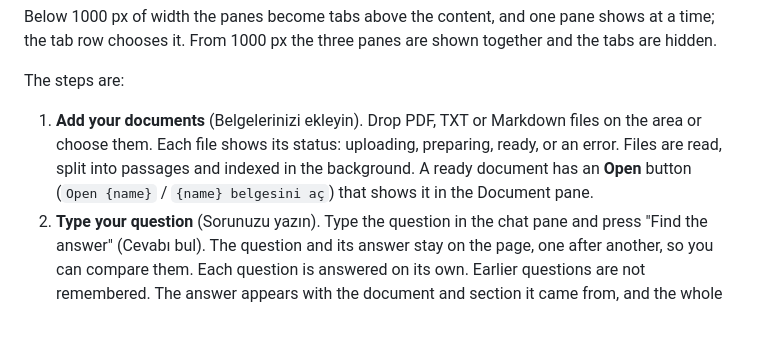
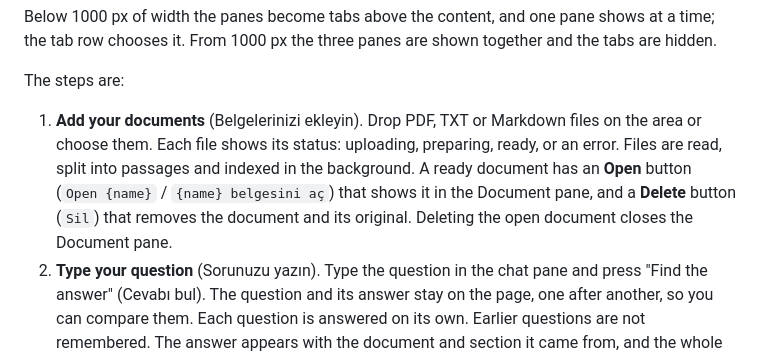
Before and after one commit to ozlemhakdagli/consultqa, a Markdown page: README.md, the part around the change. Rendered like a GitHub page; blank space fills up the shorter version.

Commit message:
Describe the Delete button and the open document in the README
The first step now says that each ready document has a Delete button,
which removes the document and its original, and that deleting the open
document closes the Document pane.

Co-Authored-By: Claude Haiku 5.5 <noreply@anthropic.com>

```diff
--- a/README.md
+++ b/README.md
@@ -82,7 +82,7 @@ Below 1000 px of width the panes become tabs above the content, and one pane sho
 
 The steps are:
 
-1. **Add your documents** (Belgelerinizi ekleyin). Drop PDF, TXT or Markdown files on the area or choose them. Each file shows its status: uploading, preparing, ready, or an error. Files are read, split into passages and indexed in the background. A ready document has an **Open** button (`Open {name}` / `{name} belgesini aç`) that shows it in the Document pane.
+1. **Add your documents** (Belgelerinizi ekleyin). Drop PDF, TXT or Markdown files on the area or choose them. Each file shows its status: uploading, preparing, ready, or an error. Files are read, split into passages and indexed in the background. A ready document has an **Open** button (`Open {name}` / `{name} belgesini aç`) that shows it in the Document pane, and a **Delete** button (`Sil`) that removes the document and its original. Deleting the open document closes the Document pane.
 2. **Type your question** (Sorunuzu yazın). Type the question in the chat pane and press "Find the answer" (Cevabı bul). The question and its answer stay on the page, one after another, so you can compare them. Each question is answered on its own. Earlier questions are not remembered. The answer appears with the document and section it came from, and the whole source passage is shown. The sentence that holds the answer is marked.
 3. **Read the source.** Each source of a PDF has a page button, "Page n" (Sayfa n). It opens that page in the Document pane and marks the answer sentence on it. The pages related to the question are listed under "Related pages" (İlgili sayfalar); their buttons open the page without a mark. If the sentence cannot be found on the page, the page still opens and the viewer says so.
 
```
